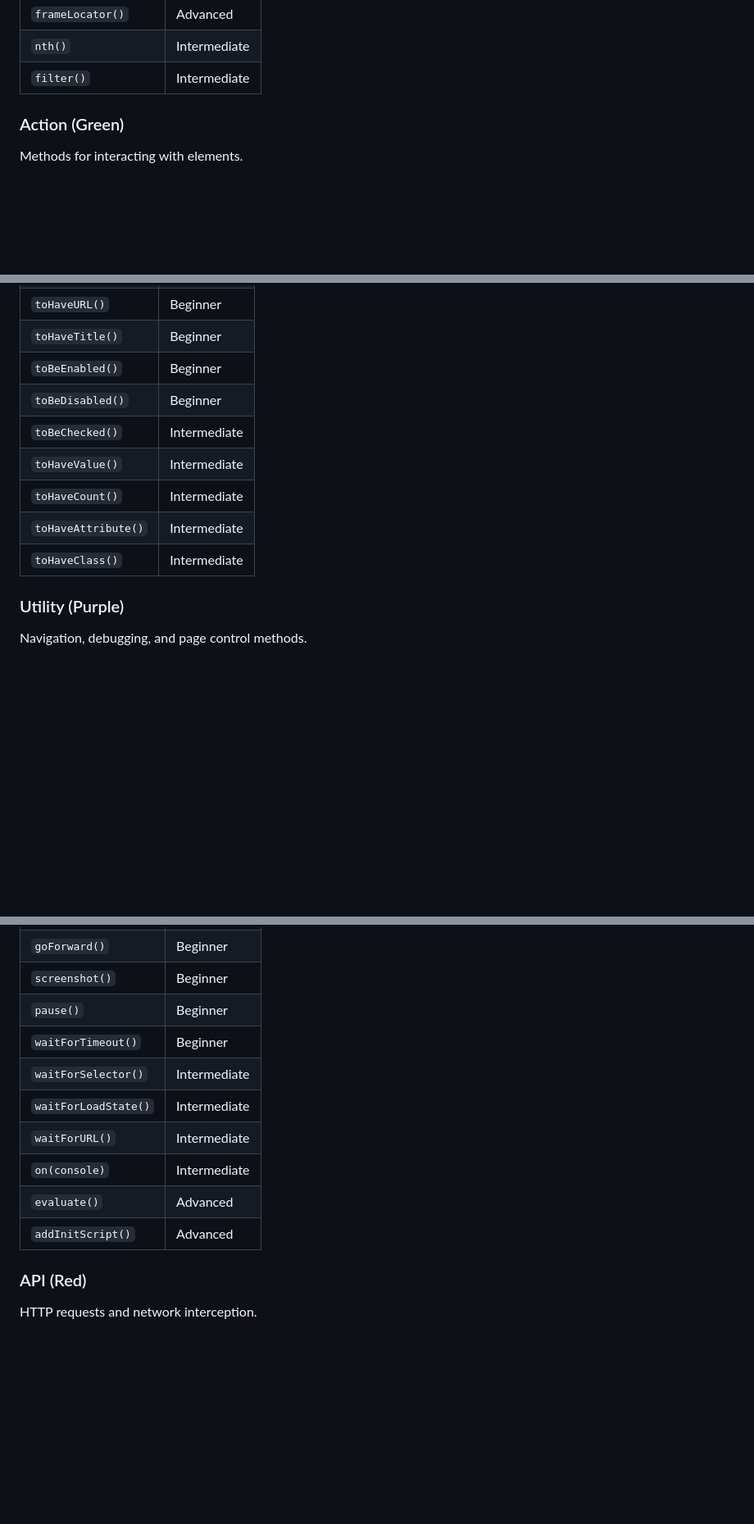
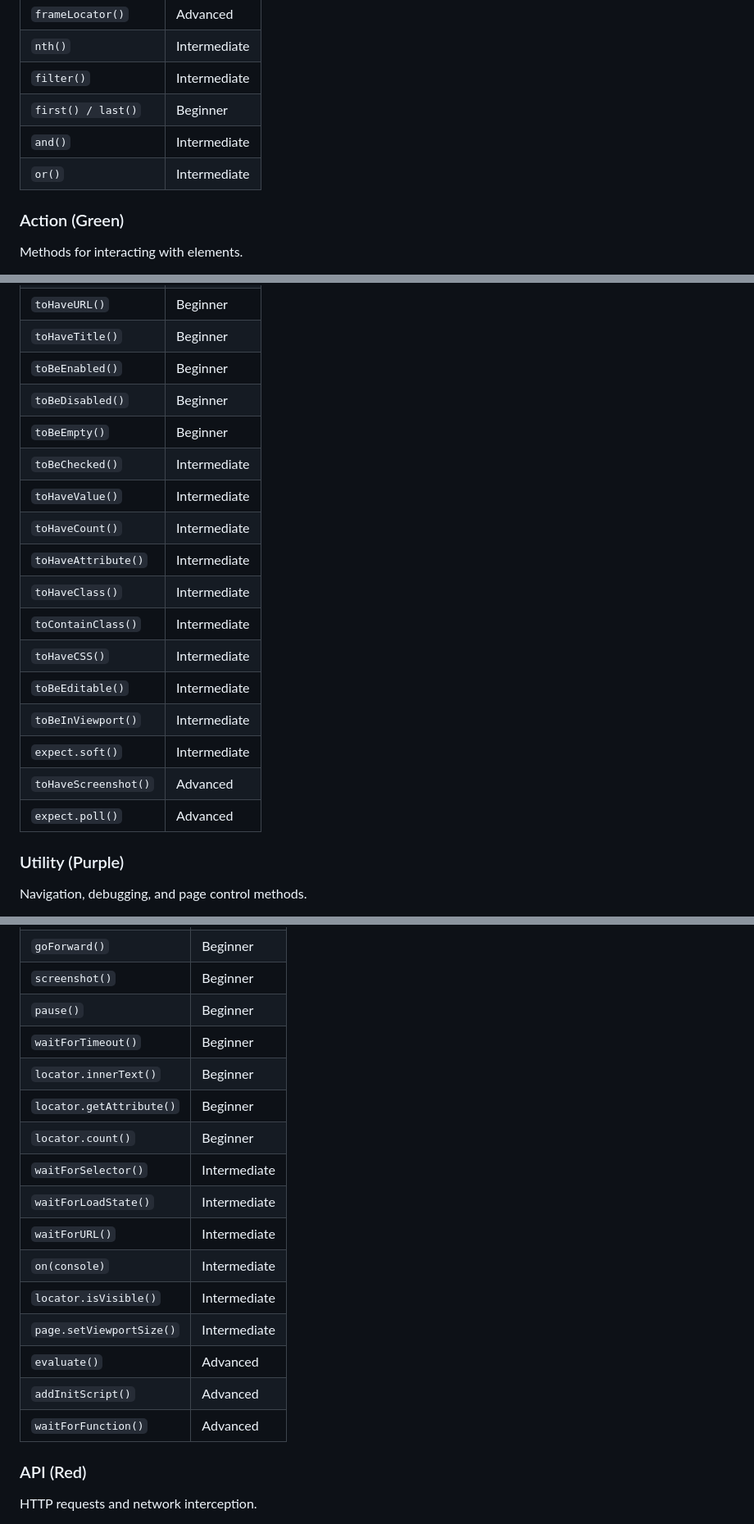
Before and after one commit to youvegotnigel/playwright-commands-cheat-sheet, a Markdown page: readme.md, 3 parts joined by grey strips. Shown at 82% size. GitHub-like rendering; blank space fills up the shorter version.

```diff
--- a/readme.md
+++ b/readme.md
@@ -86,6 +93,9 @@ Methods for finding elements on the page.
 | `frameLocator()` | Advanced |
 | `nth()` | Intermediate |
 | `filter()` | Intermediate |
+| `first() / last()` | Beginner |
+| `and()` | Intermediate |
+| `or()` | Intermediate |
 
 ### Action (Green)
 Methods for interacting with elements.
@@ -120,11 +133,19 @@ Methods for verifying expected state.
 | `toHaveTitle()` | Beginner |
 | `toBeEnabled()` | Beginner |
 | `toBeDisabled()` | Beginner |
+| `toBeEmpty()` | Beginner |
 | `toBeChecked()` | Intermediate |
 | `toHaveValue()` | Intermediate |
 | `toHaveCount()` | Intermediate |
 | `toHaveAttribute()` | Intermediate |
 | `toHaveClass()` | Intermediate |
+| `toContainClass()` | Intermediate |
+| `toHaveCSS()` | Intermediate |
+| `toBeEditable()` | Intermediate |
+| `toBeInViewport()` | Intermediate |
+| `expect.soft()` | Intermediate |
+| `toHaveScreenshot()` | Advanced |
+| `expect.poll()` | Advanced |
 
 ### Utility (Purple)
 Navigation, debugging, and page control methods.
@@ -138,12 +159,18 @@ Navigation, debugging, and page control methods.
 | `screenshot()` | Beginner |
 | `pause()` | Beginner |
 | `waitForTimeout()` | Beginner |
+| `locator.innerText()` | Beginner |
+| `locator.getAttribute()` | Beginner |
+| `locator.count()` | Beginner |
 | `waitForSelector()` | Intermediate |
 | `waitForLoadState()` | Intermediate |
 | `waitForURL()` | Intermediate |
 | `on(console)` | Intermediate |
+| `locator.isVisible()` | Intermediate |
+| `page.setViewportSize()` | Intermediate |
 | `evaluate()` | Advanced |
 | `addInitScript()` | Advanced |
+| `waitForFunction()` | Advanced |
 
 ### API (Red)
 HTTP requests and network interception.
```
Also changed, not shown: other parts of readme.md (+53 -0 lines).
